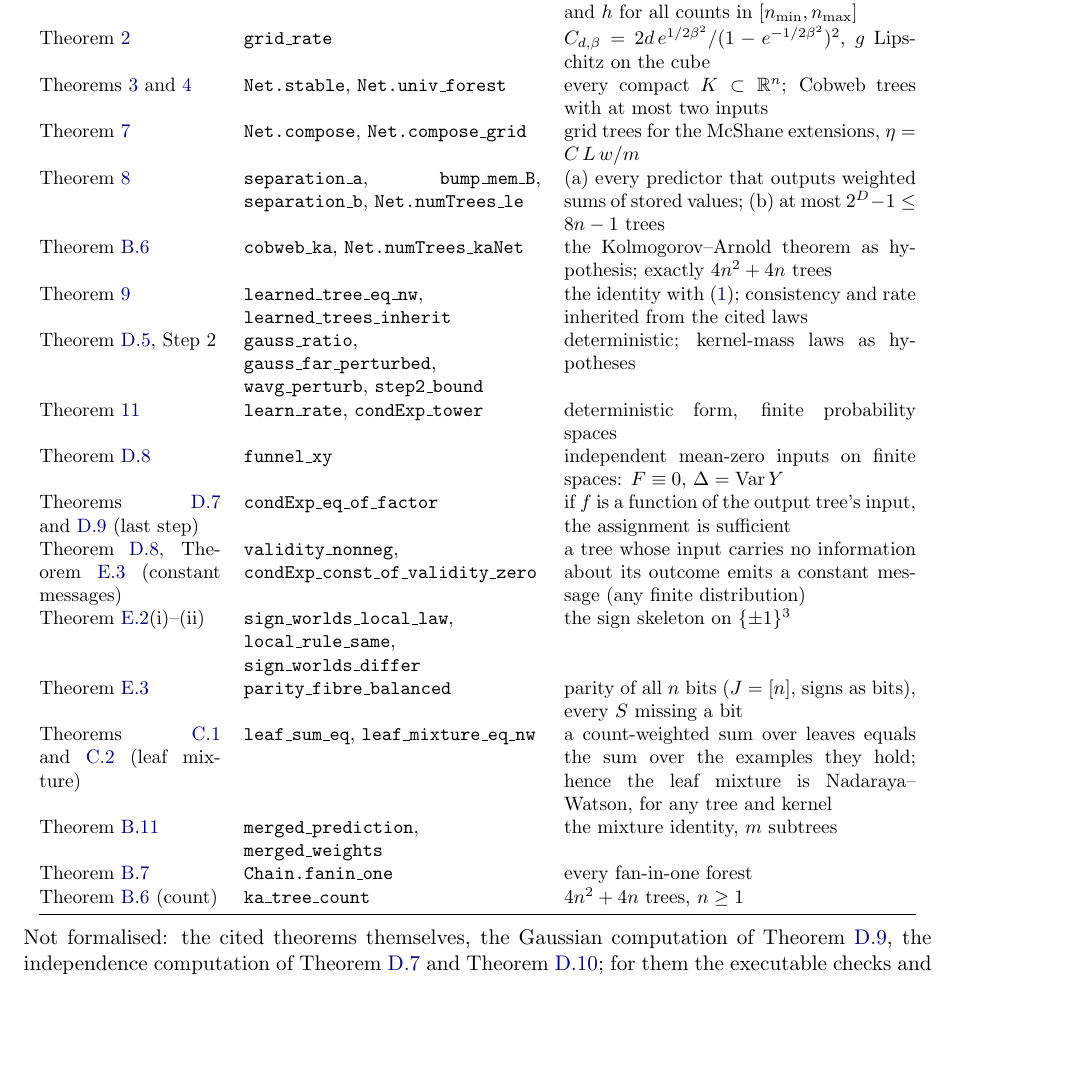
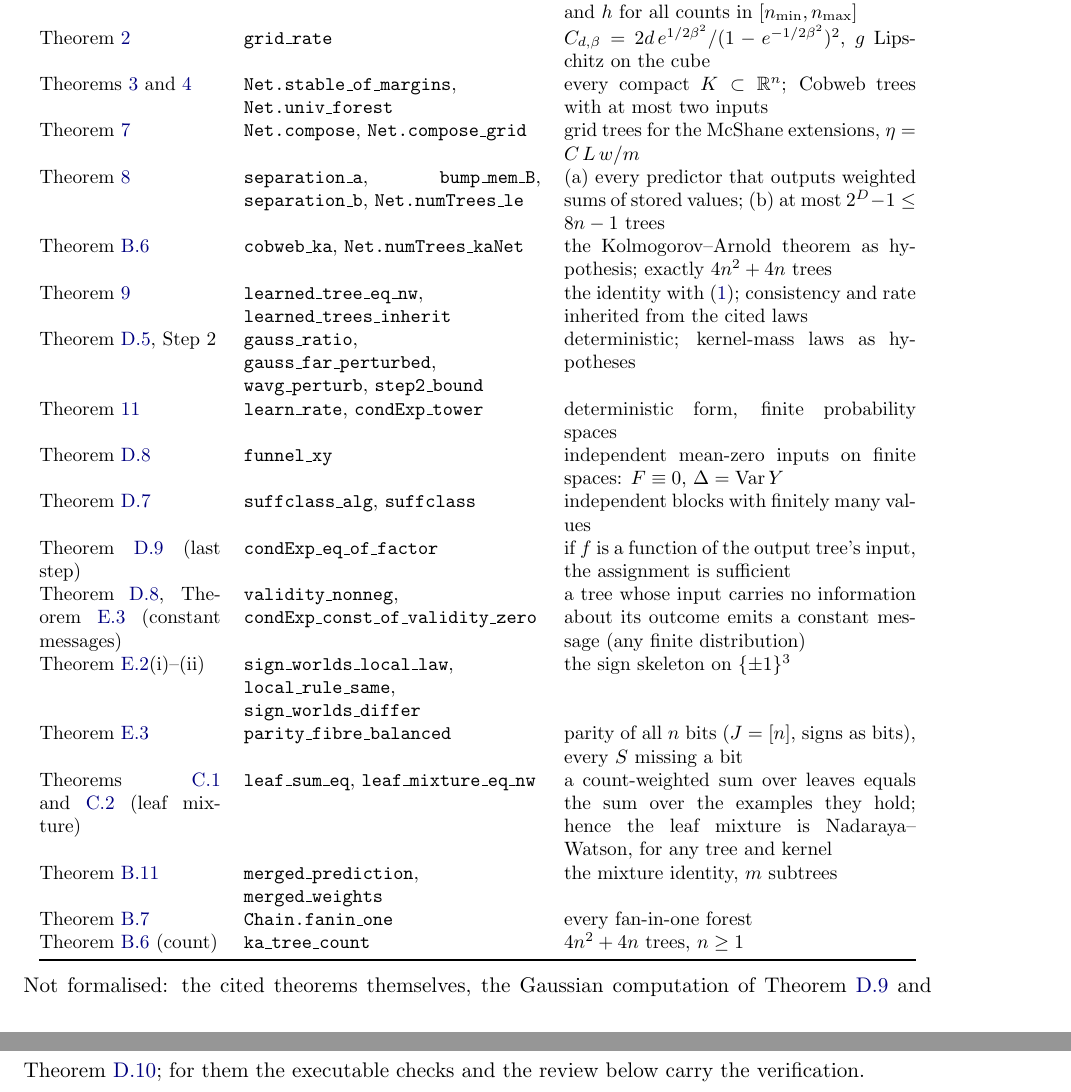
Before and after one commit to karthiksing05/cobweb-forest, a LaTeX paper (theory/main.tex): part of page 36 of 43 before the commit and two parts of pages 36 and 37 of 43 after it, the two joined at a grey line, cut so that both start at the same text, the shorter picture padded with empty space. Compiled offline with pdfLaTeX.

Commit message:
Lean: prop:suffclass (finite blocks) and lem:stable with per-vertex radii
- Suffclass: the algebraic induction over funnel trees in which each block is read
  by exactly one tree (suffclass_alg), and E[Y | X_S] = H_S(s_S) for independent
  blocks and centred noise, proved by exchanging the unseen blocks of two samples
  (sum_fib_indep, condExp_model); suffclass concludes F = E[Y | X].
- Forest: stable_of_margins takes the paper's hypothesis (each vertex continuous on
  its own closed neighbourhood) and derives a common radius.

Co-Authored-By: Claude Opus 5.5 <noreply@anthropic.com>
Claude-Session: https://claude.ai/code/session_019ZvmXEs359xbNcAVFSKsre

```diff
--- a/theory/main.tex
+++ b/theory/main.tex
@@ -2099,7 +2099,7 @@ Nadaraya--Watson laws, the uniform kernel-mass laws) enter as hypotheses.
 statement & Lean theorem & scope\\\midrule
 \cref{thm:univ-tree} & \texttt{univ\_tree}, \texttt{univ\_tree\_counts} & any compact set of a metric space; one $S$ and $h$ for all counts in $[n_{\min},n_{\max}]$\\
 \cref{prop:rate} & \texttt{grid\_rate} & $C_{d,\beta}=2d\,e^{1/2\beta^2}/(1-e^{-1/2\beta^2})^2$, $g$ Lipschitz on the cube\\
-\cref{lem:stable,thm:univ-forest} & \texttt{Net.stable}, \texttt{Net.univ\_forest} & every compact $K\subset\R^n$; Cobweb trees with at most two inputs\\
+\cref{lem:stable,thm:univ-forest} & \texttt{Net.stable\_of\_margins}, \texttt{Net.univ\_forest} & every compact $K\subset\R^n$; Cobweb trees with at most two inputs\\
 \cref{thm:compose} & \texttt{Net.compose}, \texttt{Net.compose\_grid} & grid trees for the McShane extensions, $\eta=C\,L\,w/m$\\
 \cref{thm:separation} & \texttt{separation\_a}, \texttt{bump\_mem\_B}, \texttt{separation\_b}, \texttt{Net.numTrees\_le} & (a) every predictor that outputs weighted sums of stored values; (b) at most $2^D-1\le8n-1$ trees\\
 \cref{thm:cka} & \texttt{cobweb\_ka}, \texttt{Net.numTrees\_kaNet} & the Kolmogorov--Arnold theorem as hypothesis; exactly $4n^2+4n$ trees\\
@@ -2107,7 +2107,8 @@ statement & Lean theorem & scope\\\midrule
 \cref{thm:ideal}, Step~2 & \texttt{gauss\_ratio}, \texttt{gauss\_far\_perturbed}, \texttt{wavg\_perturb}, \texttt{step2\_bound} & deterministic; kernel-mass laws as hypotheses\\
 \cref{thm:learn-rate} & \texttt{learn\_rate}, \texttt{condExp\_tower} & deterministic form, finite probability spaces\\
 \cref{prop:xy} & \texttt{funnel\_xy} & independent mean-zero inputs on finite spaces: $F\equiv0$, $\Delta=\Var Y$\\
-\cref{prop:suffclass,prop:multiview} (last step) & \texttt{condExp\_eq\_of\_factor} & if $f$ is a function of the output tree's input, the assignment is sufficient\\
+\cref{prop:suffclass} & \texttt{suffclass\_alg}, \texttt{suffclass} & independent blocks with finitely many values\\
+\cref{prop:multiview} (last step) & \texttt{condExp\_eq\_of\_factor} & if $f$ is a function of the output tree's input, the assignment is sufficient\\
 \cref{prop:xy}, \cref{cor:parity} (constant messages) & \texttt{validity\_nonneg}, \texttt{condExp\_const\_of\_validity\_zero} & a tree whose input carries no information about its outcome emits a constant message (any finite distribution)\\
 \cref{thm:locality}(i)--(ii) & \texttt{sign\_worlds\_local\_law}, \texttt{local\_rule\_same}, \texttt{sign\_worlds\_differ} & the sign skeleton on $\{\pm1\}^3$\\
 \cref{cor:parity} & \texttt{parity\_fibre\_balanced} & parity of all $n$ bits ($J=[n]$, signs as bits), every $S$ missing a bit\\
@@ -2119,9 +2120,8 @@ statement & Lean theorem & scope\\\midrule
 \end{tabular}
 \end{center}
 Not formalised: the cited theorems themselves, the Gaussian computation of
-\cref{prop:multiview}, the independence computation of \cref{prop:suffclass} and
-\cref{thm:labelcons}; for them the executable checks and the review below carry the
-verification.
+\cref{prop:multiview} and \cref{thm:labelcons}; for them the executable checks and the
+review below carry the verification.
 
 \paragraph{Adversarial review.}
 Each statement is also checked by an independent reviewer---a fresh language-model agent
```
Also changed, not shown: theory/FORMALIZATION.md (+2 -1 lines), lean/README.md, 5 other files.
